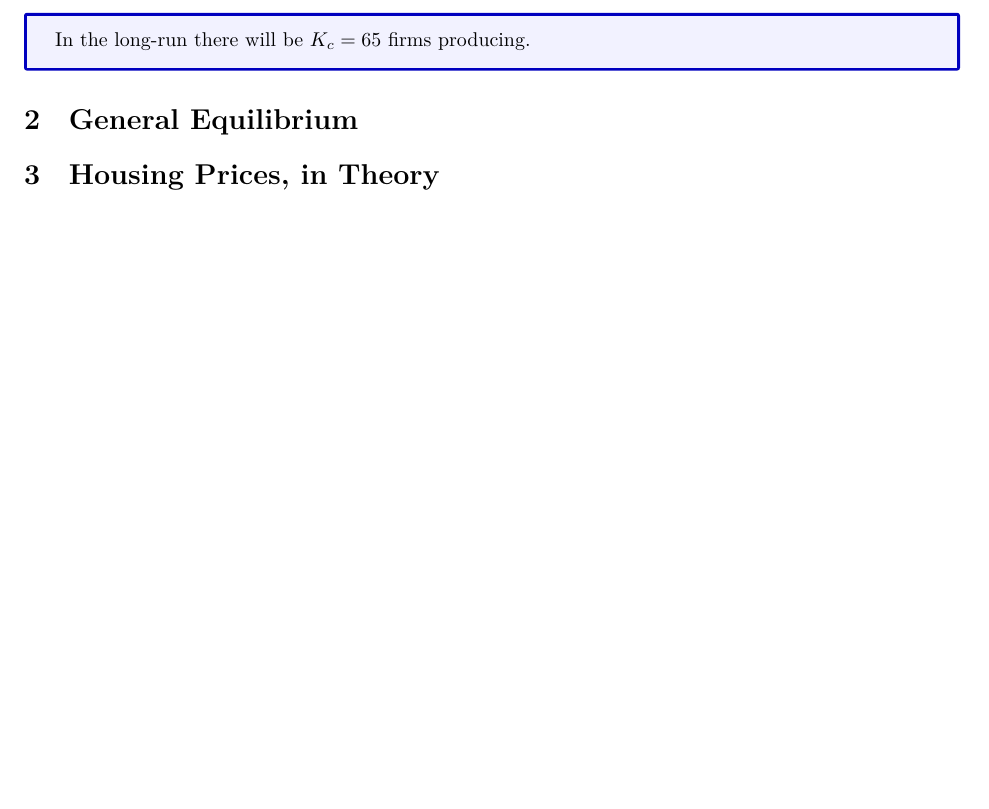
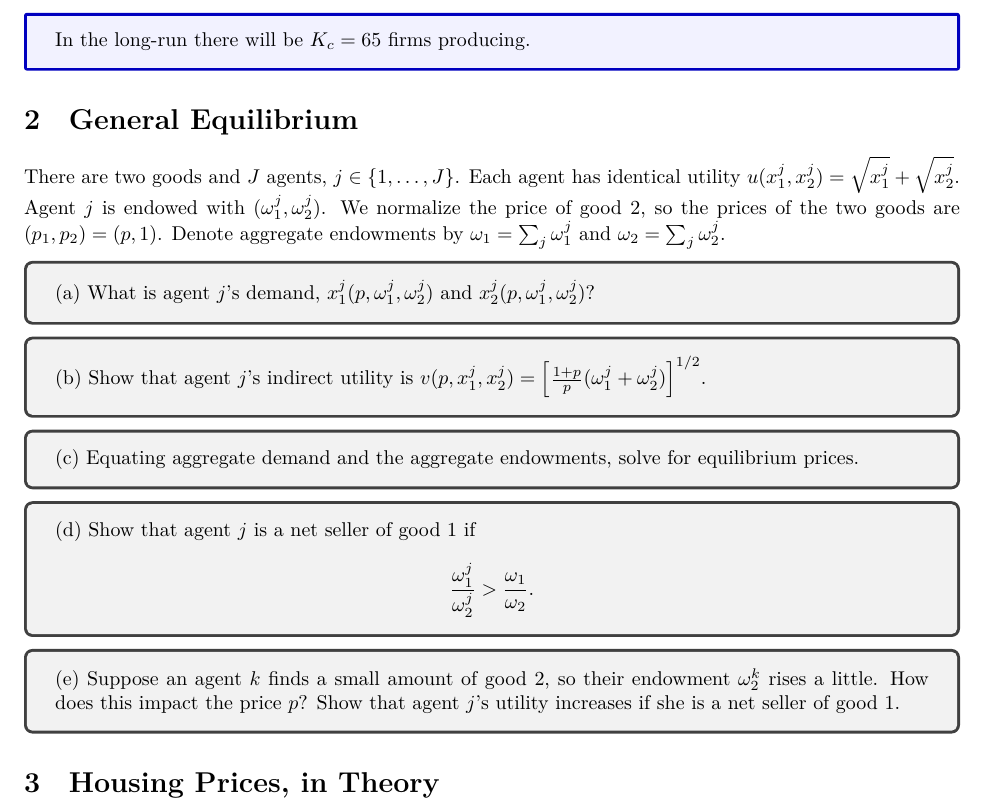
Before and after one commit to m4wnn/Micro, a LaTeX document (paper.tex, which reads sections/question-2.tex): part of page 4 of 4, cut so that both start at the same text, the shorter picture padded with empty space. Compiled offline with XeLaTeX.

Commit message:
Questions

```diff
--- a/sections/question-2.tex
+++ b/sections/question-2.tex
@@ -1 +1,33 @@
 \section{General Equilibrium}
+
+There are two goods and \( J \) agents, \( j \in \{1, \ldots, J\} \). Each agent has identical utility \( u(x^j_1, x^j_2) = \sqrt{x^j_1} + \sqrt{x^j_2} \). Agent \( j \) is endowed with \( (\omega^j_1, \omega^j_2) \). We normalize the price of good 2, so the prices of the two goods are \( (p_1, p_2) = (p, 1) \). Denote aggregate endowments by \( \omega_1 = \sum_j \omega^j_1 \) and \( \omega_2 = \sum_j \omega^j_2 \).
+
+
+%%%%%%%%%%%%%%%%%%%%%%%%%%%%%%%%%%%%%%%%%%%%%%%%%%%%%%%%%%%%%%%%%
+\begin{tcolorbox}
+    (a) What is agent \( j \)'s demand, \( x^j_1(p, \omega^j_1, \omega^j_2) \) and \( x^j_2(p, \omega^j_1, \omega^j_2) \)?
+\end{tcolorbox}
+%%%%%%%%%%%%%%%%%%%%%%%%%%%%%%%%%%%%%%%%%%%%%%%%%%%%%%%%%%%%%%%%%
+%%%%%%%%%%%%%%%%%%%%%%%%%%%%%%%%%%%%%%%%%%%%%%%%%%%%%%%%%%%%%%%%%
+\begin{tcolorbox}
+    (b) Show that agent \( j \)'s indirect utility is \( v(p, x^j_1, x^j_2) = \left[ \frac{1+p}{p} (\omega^j_1 + \omega^j_2) \right]^{1/2} \).
+\end{tcolorbox}
+%%%%%%%%%%%%%%%%%%%%%%%%%%%%%%%%%%%%%%%%%%%%%%%%%%%%%%%%%%%%%%%%%
+%%%%%%%%%%%%%%%%%%%%%%%%%%%%%%%%%%%%%%%%%%%%%%%%%%%%%%%%%%%%%%%%%
+\begin{tcolorbox}
+    (c) Equating aggregate demand and the aggregate endowments, solve for equilibrium prices.
+\end{tcolorbox}
+%%%%%%%%%%%%%%%%%%%%%%%%%%%%%%%%%%%%%%%%%%%%%%%%%%%%%%%%%%%%%%%%%
+%%%%%%%%%%%%%%%%%%%%%%%%%%%%%%%%%%%%%%%%%%%%%%%%%%%%%%%%%%%%%%%%%
+\begin{tcolorbox}
+    (d) Show that agent \( j \) is a net seller of good 1 if
+    \[
+    \frac{\omega^j_1}{\omega^j_2} > \frac{\omega_1}{\omega_2}.
+    \]
+\end{tcolorbox}
+%%%%%%%%%%%%%%%%%%%%%%%%%%%%%%%%%%%%%%%%%%%%%%%%%%%%%%%%%%%%%%%%%
+%%%%%%%%%%%%%%%%%%%%%%%%%%%%%%%%%%%%%%%%%%%%%%%%%%%%%%%%%%%%%%%%%
+\begin{tcolorbox}
+        (e) Suppose an agent \( k \) finds a small amount of good 2, so their endowment \( \omega^k_2 \) rises a little. How does this impact the price \( p \)? Show that agent \( j \)'s utility increases if she is a net seller of good 1.
+\end{tcolorbox}
+%%%%%%%%%%%%%%%%%%%%%%%%%%%%%%%%%%%%%%%%%%%%%%%%%%%%%%%%%%%%%%%%%
```
